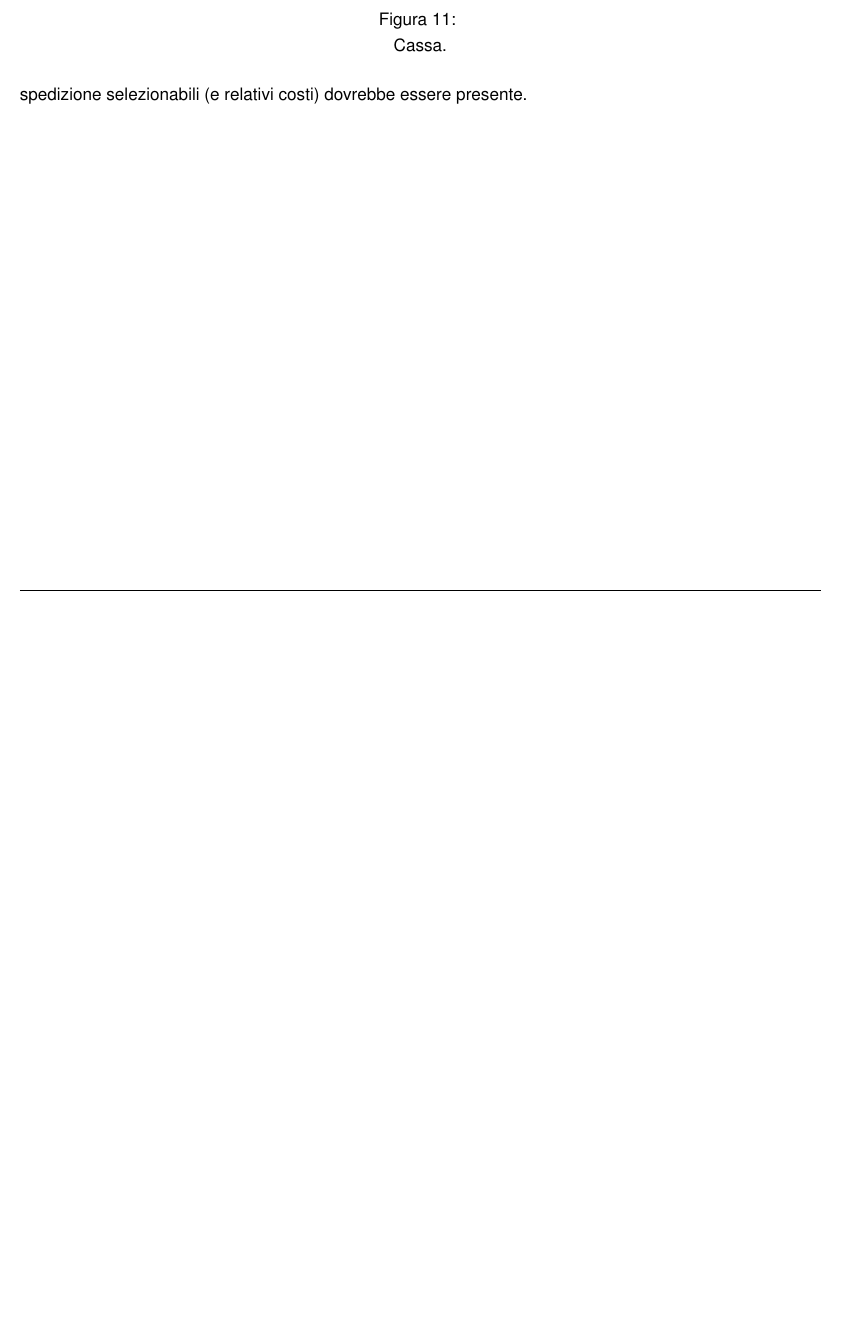
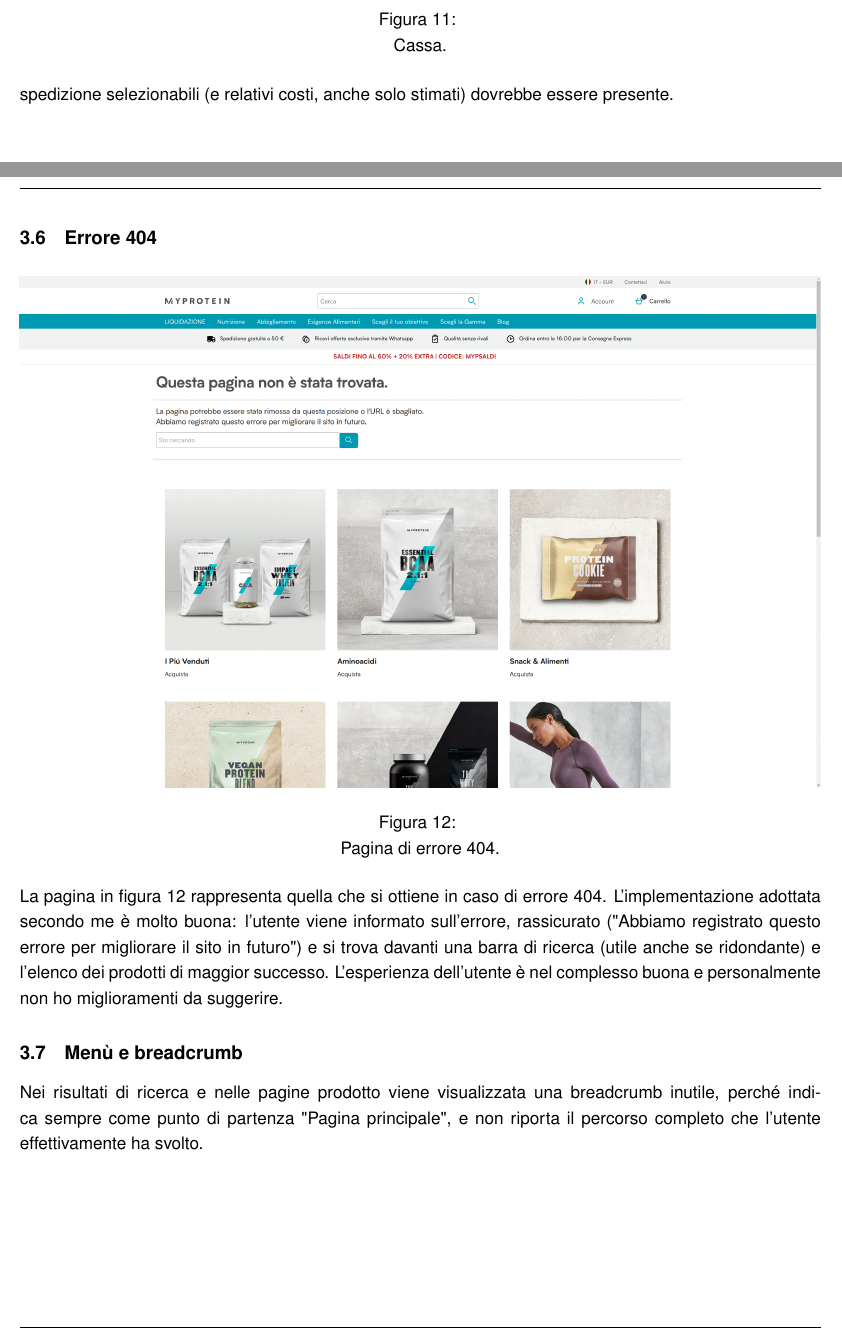
Before and after one commit to sommoMicc/ProgettoWIM, a LaTeX document (ProgettoWIM.tex, which reads Sezioni/Contenuto.tex): part of page 13 of 17 before the commit and two parts of pages 13 and 14 of 18 after it, the two joined at a grey line, cut so that both start at the same text, the shorter picture padded with empty space. Compiled offline with pdfLaTeX.

Commit message:
Avaznamento fino a menù e breadcrumb

```diff
--- a/Sezioni/Contenuto.tex
+++ b/Sezioni/Contenuto.tex
@@ -87,4 +87,16 @@
 		{img/figura11.png}}
 	\caption{\label{fig:figura11}} Cassa.
 \end{figure}
-Questa pagina, accessibile anche senza aver effettuato alcun tipo di registrazione/login, offre il riepilogo degli articoli inseriti nel carrello e contiene i collegamenti necessari a confermare l'ordine e quindi pagare. La critica che muovo a questa pagina è l'assenza di ogni riferimento alle spese di spedizione: se, nella pagina dei prodotti era plausibile/accettabile l'assenza di tale informazione (considerando la presenza della scritta "Spedizione gratuita a 50\euro), in questa pagina i costi di spedizione devono essere menzionati, anche informalmente. Invece, come si evince dalla figura 11, nella quale è visibile una pagina "Cassa" con un carrello di "soli" 30.99\euro (quindi al di sotto della soglia di spedizione gratuita), non vi è menzione. Tra l'altro, nella vecchia versione del sito, in una situazione del genere sarebbe comparso un alert affermante "Ti mancano ancora 19.01\euro per la spedizione gratuita". In ogni caso, almeno un riferimento alle opzioni di spedizione selezionabili (e relativi costi) dovrebbe essere presente.
+Questa pagina, accessibile anche senza aver effettuato alcun tipo di registrazione/login, offre il riepilogo degli articoli inseriti nel carrello e contiene i collegamenti necessari a confermare l'ordine e quindi pagare. La critica che muovo a questa pagina è l'assenza di ogni riferimento alle spese di spedizione: se, nella pagina dei prodotti era plausibile/accettabile l'assenza di tale informazione (considerando la presenza della scritta "Spedizione gratuita a 50\euro), in questa pagina i costi di spedizione devono essere menzionati, anche informalmente. Invece, come si evince dalla figura 11, nella quale è visibile una pagina "Cassa" con un carrello di "soli" 30.99\euro (quindi al di sotto della soglia di spedizione gratuita), non vi è menzione. Tra l'altro, nella vecchia versione del sito, in una situazione del genere sarebbe comparso un alert affermante "Ti mancano ancora 19.01\euro per la spedizione gratuita". In ogni caso, almeno un riferimento alle opzioni di spedizione selezionabili (e relativi costi, anche solo stimati) dovrebbe essere presente.
+
+\pagebreak
+\subsection{Errore 404}
+\begin{figure}[!htb]
+	\center{\includegraphics[width=\textwidth]
+		{img/figura12.png}}
+	\caption{\label{fig:figura12}} Pagina di errore 404.
+\end{figure}
+La pagina in figura 12 rappresenta quella che si ottiene in caso di errore 404. L'implementazione adottata secondo me è molto buona: l'utente viene informato sull'errore, rassicurato ("Abbiamo registrato questo errore per migliorare il sito in futuro") e si trova davanti una barra di ricerca (utile anche se ridondante) e l'elenco dei prodotti di maggior successo. L'esperienza dell'utente è nel complesso buona e personalmente non ho miglioramenti da suggerire.
+
+\subsection{Menù e breadcrumb}
+Nei risultati di ricerca e nelle pagine prodotto viene visualizzata una breadcrumb inutile, perché indica sempre come punto di partenza "Pagina principale", e non riporta il percorso completo che l'utente effettivamente ha svolto.
```
Also changed, not shown: img/figura12.png (added).
